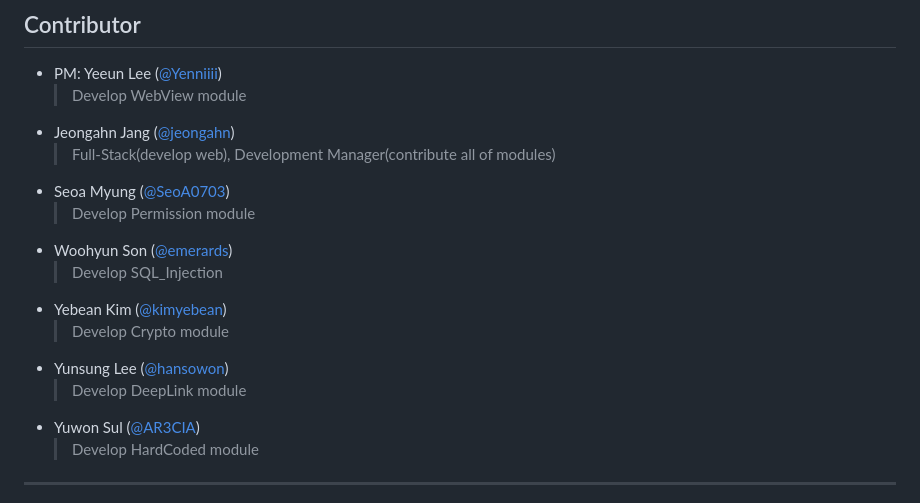
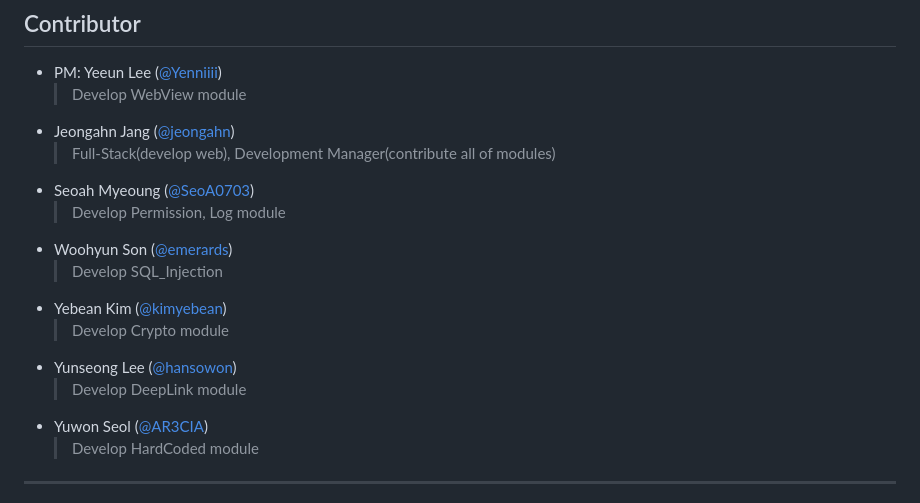
Before and after one commit to WHS-ASAP/ASAP, a Markdown page: README.md, the part around one of its changes. Rendered like a GitHub page.

```diff
--- a/README.md
+++ b/README.md
@@ -112,15 +112,15 @@ pip install -r requirements.txt
    > Develop WebView module
 + Jeongahn Jang ([@jeongahn](https://github.com/jeongahn))
    > Full-Stack(develop web), Development Manager(contribute all of modules)
-+ Seoa Myung ([@SeoA0703](https://github.com/SeoA0703))
-   > Develop Permission module
++ Seoah Myeoung ([@SeoA0703](https://github.com/SeoA0703))
+   > Develop Permission, Log module
 + Woohyun Son ([@emerards](https://github.com/emerards))
    > Develop SQL_Injection
 + Yebean Kim ([@kimyebean](https://github.com/kimyebean))
    > Develop Crypto module
-+ Yunsung Lee ([@hansowon](https://github.com/hansowon))
++ Yunseong Lee ([@hansowon](https://github.com/hansowon))
    > Develop DeepLink module
-+ Yuwon Sul ([@AR3CIA](https://github.com/AR3CIA))
++ Yuwon Seol ([@AR3CIA](https://github.com/AR3CIA))
    > Develop HardCoded module
 
 ---
```
Also changed, not shown: other parts of README.md (+1 -1 lines).
